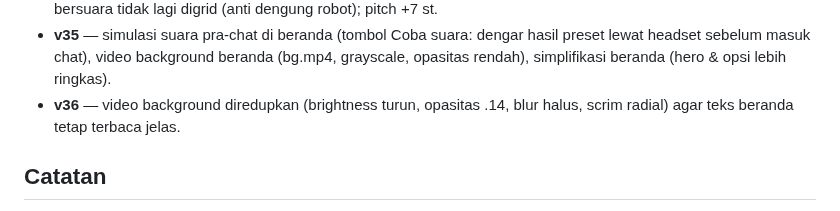
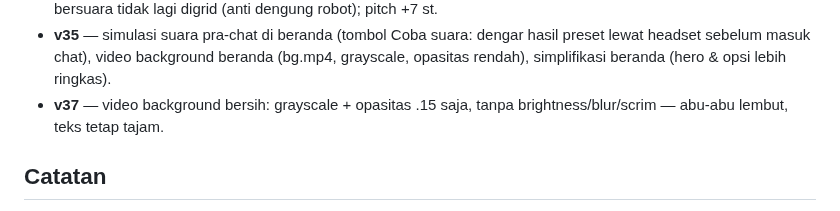
Before and after one commit to akmalseptain/lauchat, a Markdown page: README.md, the part around the change. Drawn GitHub-style.

Commit message:
docs: changelog v37 — video bg bersih (grayscale + opasitas .15)

```diff
--- a/README.md
+++ b/README.md
@@ -129,7 +129,7 @@ docs/img/    — mockup UI untuk dokumentasi
 - **v33** — preset suara CEWEK & COWOK natural: pitch shift PSOLA (formant terjaga, bukan efek cempreng) + shift formant granular + EQ tipis; daftar preset bisa di-scroll.
 - **v34** — suara cewek/cowok jauh lebih natural: stage pitch-shift granular lama (warna logam) DIBUANG untuk preset CEWEK/COWOK — diganti satu worklet PSOLA dengan formant shift via resampling internal; segmen tak bersuara tidak lagi digrid (anti dengung robot); pitch +7 st.
 - **v35** — simulasi suara pra-chat di beranda (tombol Coba suara: dengar hasil preset lewat headset sebelum masuk chat), video background beranda (bg.mp4, grayscale, opasitas rendah), simplifikasi beranda (hero & opsi lebih ringkas).
-- **v36** — video background diredupkan (brightness turun, opasitas .14, blur halus, scrim radial) agar teks beranda tetap terbaca jelas.
+- **v37** — video background bersih: grayscale + opasitas .15 saja, tanpa brightness/blur/scrim — abu-abu lembut, teks tetap tajam.
 
 ## Catatan
 
```
